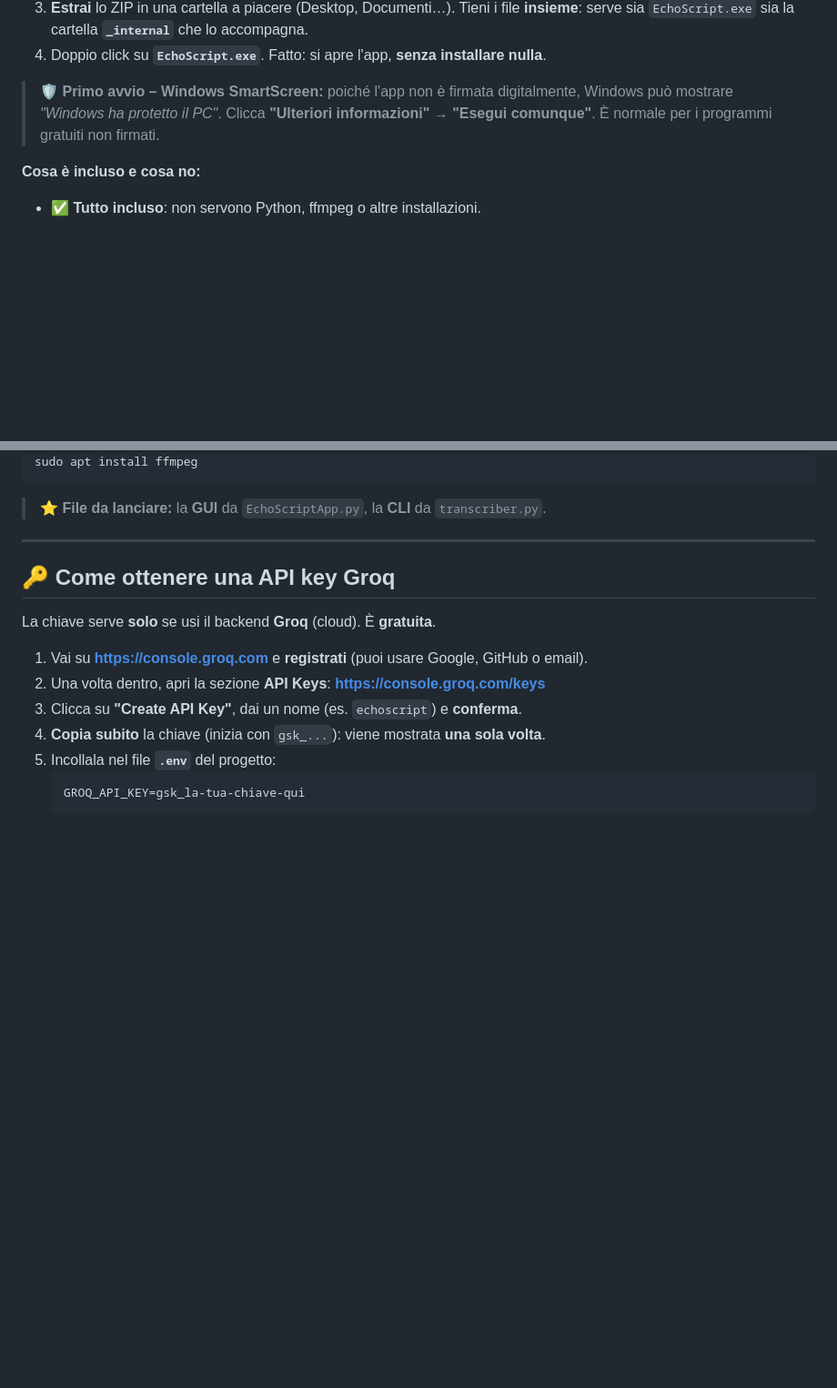
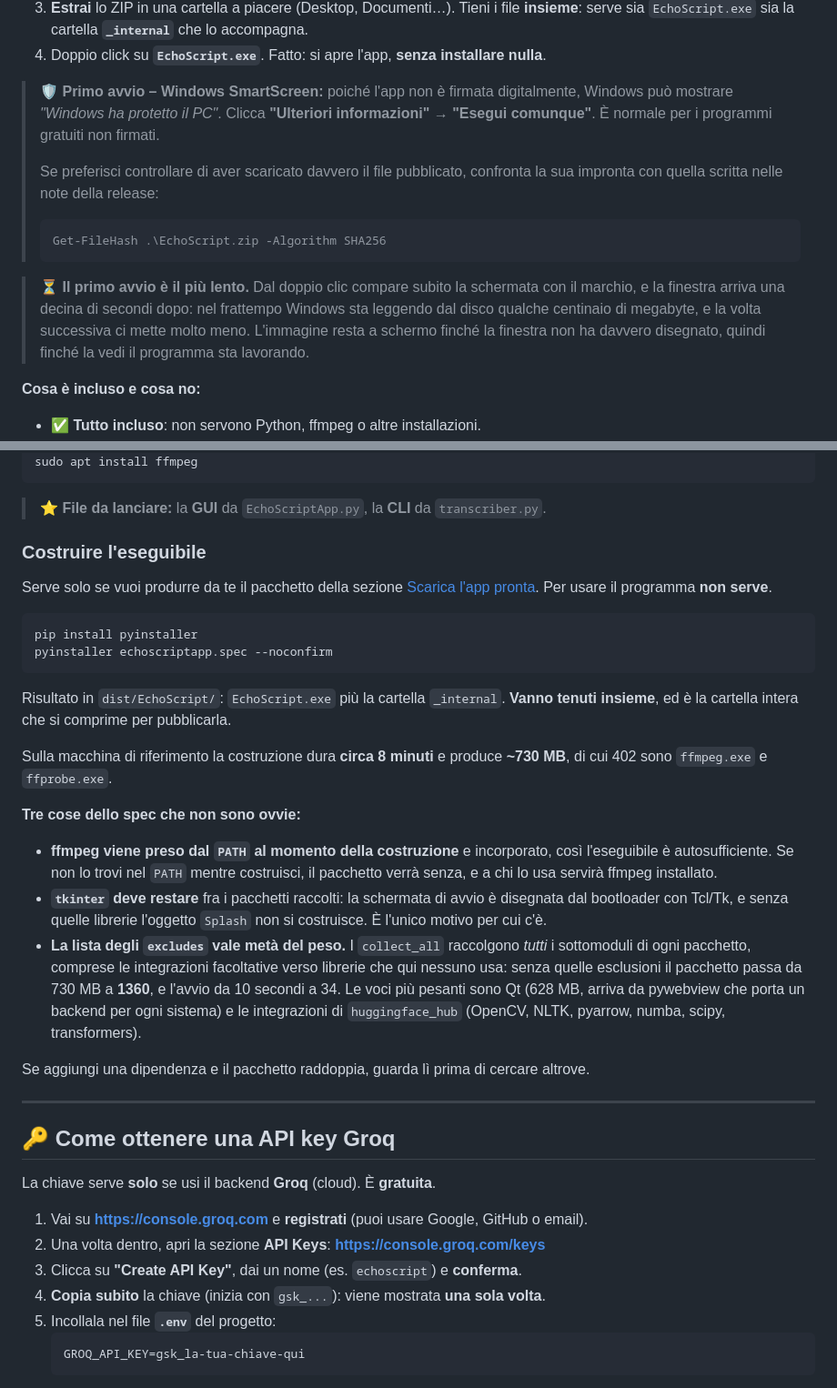
Before and after one commit to Imkun-on/EchoScript, a Markdown page: README.md, 2 parts joined by grey strips. Shown at 91% size. Drawn GitHub-style; blank space fills up the shorter version.

````diff
--- a/README.md
+++ b/README.md
@@ -436,6 +436,14 @@ Se **non sei uno sviluppatore** e vuoi solo usare il programma, non serve instal
 4. Doppio click su **`EchoScript.exe`**. Fatto: si apre l'app, **senza installare nulla**.
 
 > 🛡️ **Primo avvio – Windows SmartScreen:** poiché l'app non è firmata digitalmente, Windows può mostrare *"Windows ha protetto il PC"*. Clicca **"Ulteriori informazioni" → "Esegui comunque"**. È normale per i programmi gratuiti non firmati.
+>
+> Se preferisci controllare di aver scaricato davvero il file pubblicato, confronta la sua impronta con quella scritta nelle note della release:
+>
+> ```powershell
+> Get-FileHash .\EchoScript.zip -Algorithm SHA256
+> ```
+
+> ⏳ **Il primo avvio è il più lento.** Dal doppio clic compare subito la schermata con il marchio, e la finestra arriva una decina di secondi dopo: nel frattempo Windows sta leggendo dal disco qualche centinaio di megabyte, e la volta successiva ci mette molto meno. L'immagine resta a schermo finché la finestra non ha davvero disegnato, quindi finché la vedi il programma sta lavorando.
 
 **Cosa è incluso e cosa no:**
 - ✅ **Tutto incluso**: non servono Python, ffmpeg o altre installazioni.
@@ -481,6 +489,27 @@ sudo apt install ffmpeg
 ```
 
 > ⭐ **File da lanciare:** la **GUI** da `EchoScriptApp.py`, la **CLI** da `transcriber.py`.
+
+### Costruire l'eseguibile
+
+Serve solo se vuoi produrre da te il pacchetto della sezione [Scarica l'app pronta](#️-scarica-lapp-pronta-exe). Per usare il programma **non serve**.
+
+```bash
+pip install pyinstaller
+pyinstaller echoscriptapp.spec --noconfirm
+```
+
+Risultato in `dist/EchoScript/`: `EchoScript.exe` più la cartella `_internal`. **Vanno tenuti insieme**, ed è la cartella intera che si comprime per pubblicarla.
+
+Sulla macchina di riferimento la costruzione dura **circa 8 minuti** e produce **~730 MB**, di cui 402 sono `ffmpeg.exe` e `ffprobe.exe`.
+
+**Tre cose dello spec che non sono ovvie:**
+
+- **ffmpeg viene preso dal `PATH` al momento della costruzione** e incorporato, così l'eseguibile è autosufficiente. Se non lo trovi nel `PATH` mentre costruisci, il pacchetto verrà senza, e a chi lo usa servirà ffmpeg installato.
+- **`tkinter` deve restare** fra i pacchetti raccolti: la schermata di avvio è disegnata dal bootloader con Tcl/Tk, e senza quelle librerie l'oggetto `Splash` non si costruisce. È l'unico motivo per cui c'è.
+- **La lista degli `excludes` vale metà del peso.** I `collect_all` raccolgono *tutti* i sottomoduli di ogni pacchetto, comprese le integrazioni facoltative verso librerie che qui nessuno usa: senza quelle esclusioni il pacchetto passa da 730 MB a **1360**, e l'avvio da 10 secondi a 34. Le voci più pesanti sono Qt (628 MB, arriva da pywebview che porta un backend per ogni sistema) e le integrazioni di `huggingface_hub` (OpenCV, NLTK, pyarrow, numba, scipy, transformers).
+
+Se aggiungi una dipendenza e il pacchetto raddoppia, guarda lì prima di cercare altrove.
 
 ---
 
````
Also changed, not shown: README_eng.md (+29 -0 lines).
